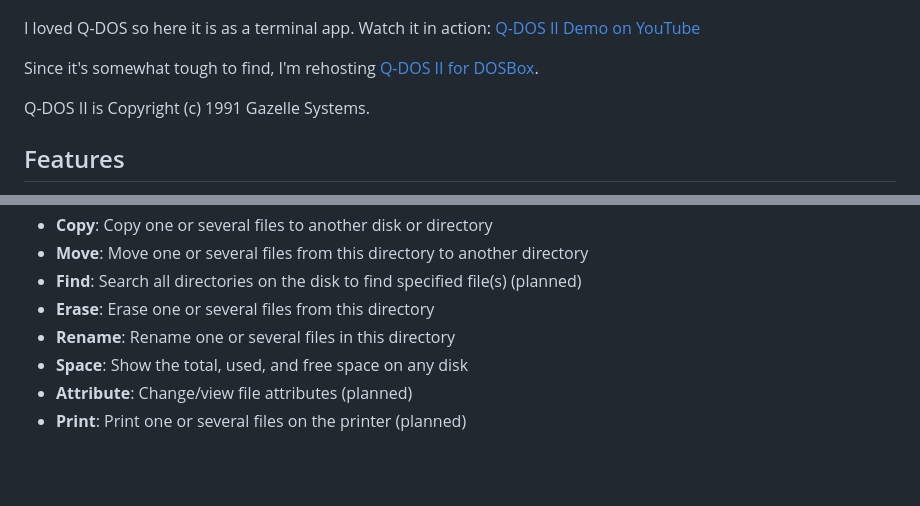
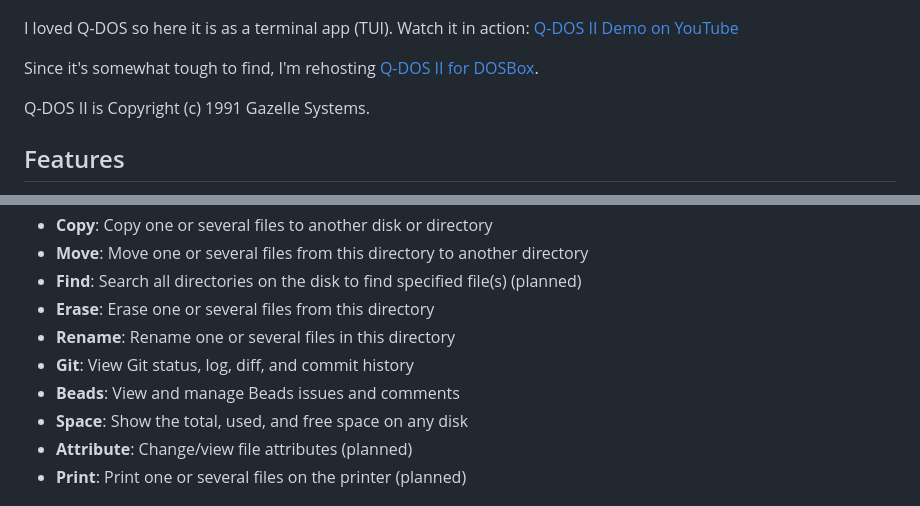
Before and after one commit to thrashr888/QDOS, a Markdown page: README.md, 2 parts joined by grey strips. GitHub-like rendering; blank space fills up the shorter version.

```diff
--- a/README.md
+++ b/README.md
@@ -6,7 +6,7 @@ R-DOS is inspired by the classic QDOS file manager, reimagined as a modern Termi
 
 ![The real Q-DOS II](./images/qdos.png)
 
-I loved Q-DOS so here it is as a terminal app. Watch it in action: [Q-DOS II Demo on YouTube](https://www.youtube.com/watch?v=82j6NpSDTWQ)
+I loved Q-DOS so here it is as a terminal app (TUI). Watch it in action: [Q-DOS II Demo on YouTube](https://www.youtube.com/watch?v=82j6NpSDTWQ)
 
 Since it's somewhat tough to find, I'm rehosting [Q-DOS II for DOSBox](http://thrashr888.s3.amazonaws.com/Q-DOS%20II%20Version%202.0%20-%205.25.7z).
 
@@ -97,6 +101,8 @@ rdos /path/to/directory
 - **Find**: Search all directories on the disk to find specified file(s) (planned)
 - **Erase**: Erase one or several files from this directory
 - **Rename**: Rename one or several files in this directory
+- **Git**: View Git status, log, diff, and commit history
+- **Beads**: View and manage Beads issues and comments
 - **Space**: Show the total, used, and free space on any disk
 - **Attribute**: Change/view file attributes (planned)
 - **Print**: Print one or several files on the printer (planned)
```
Also changed, not shown: other parts of README.md (+10 -5 lines).
